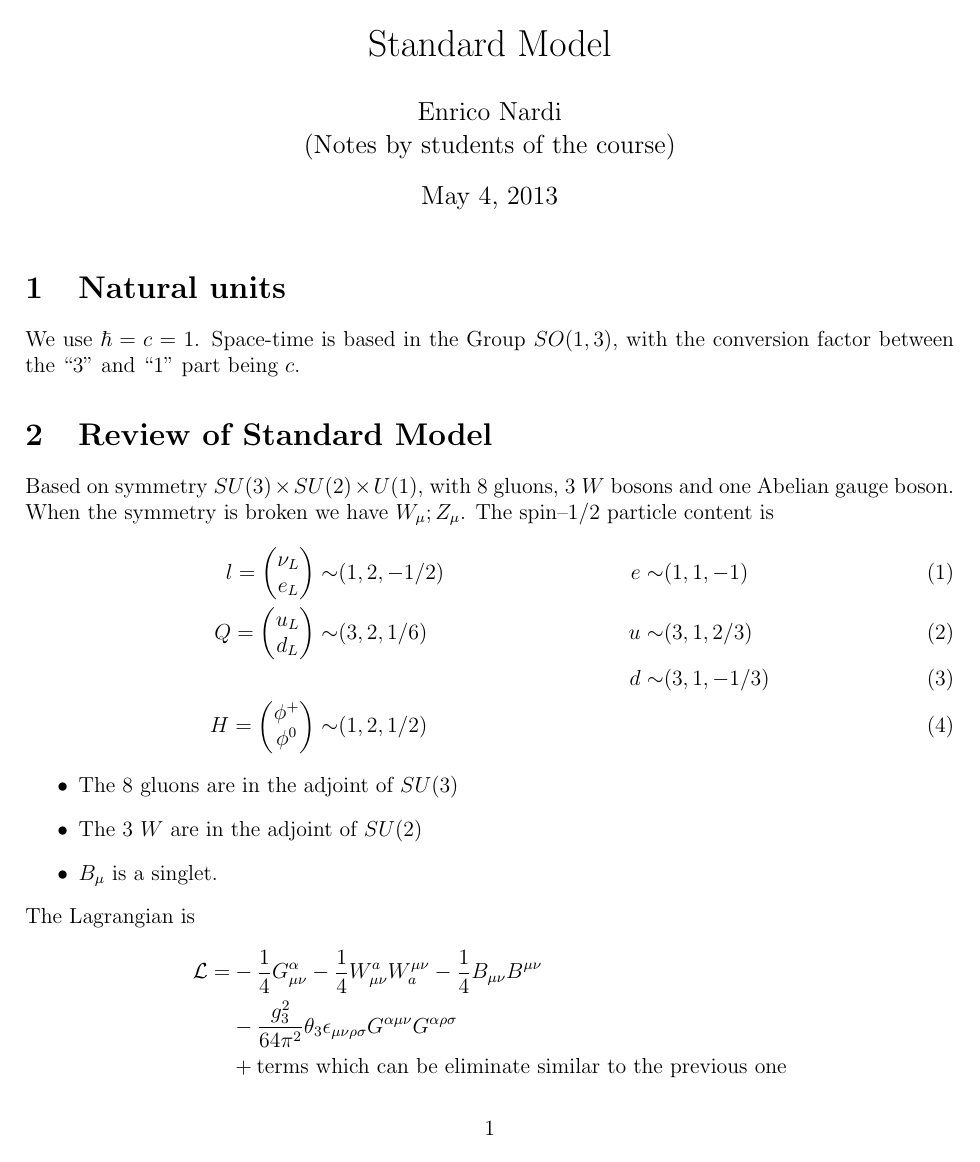
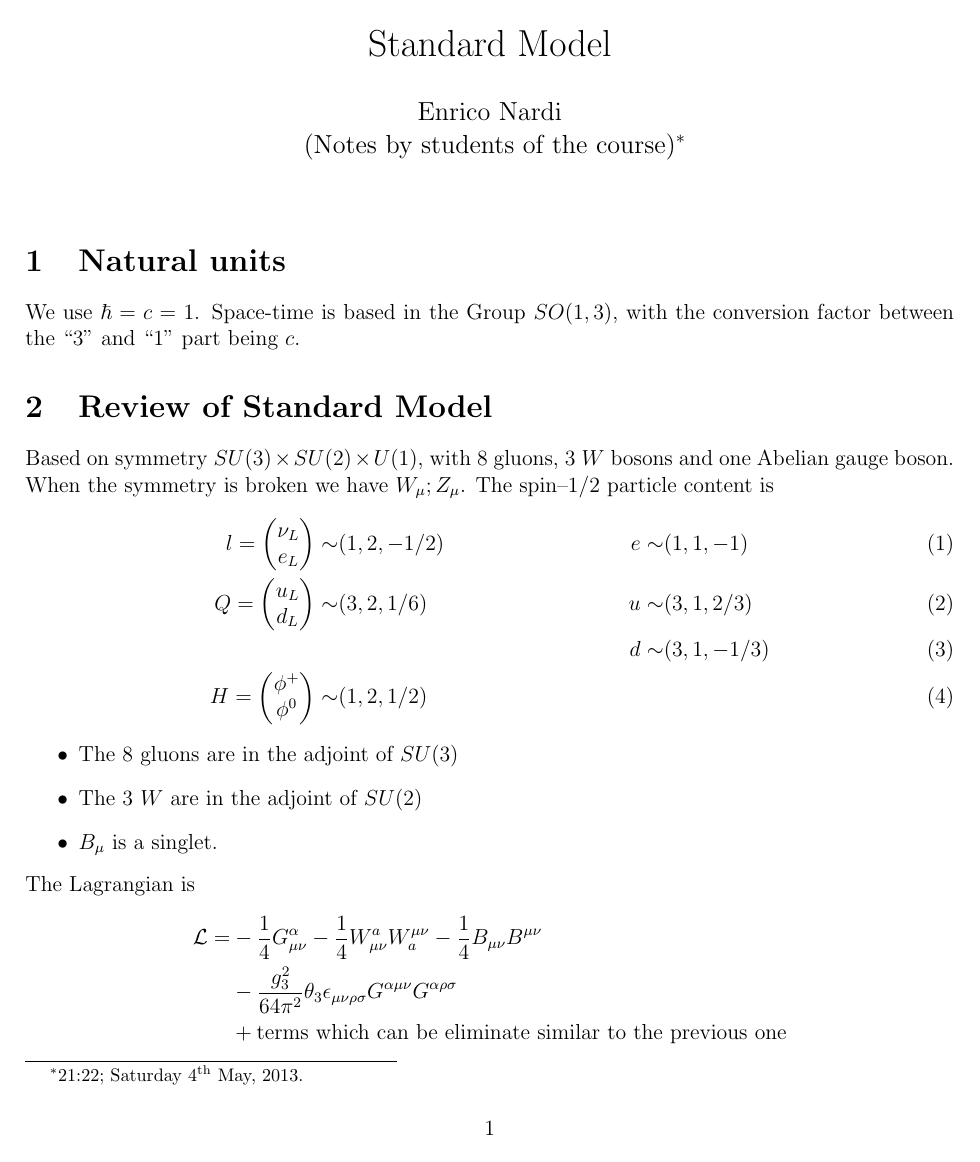
Before and after one commit to restrepo/SM_problems_and_solutions, a LaTeX document (smdp.tex): page 1 of 8. Compiled offline with pdfLaTeX; a missing bibliography style is replaced by a similar one.

Commit message:
datetime package for full timestamp

```diff
--- a/smdp.tex
+++ b/smdp.tex
@@ -14,6 +14,7 @@
 \usepackage[colorlinks=true,citecolor= nicegreen,linkcolor= nicered]{hyperref}
 \usepackage{graphicx}
 \usepackage{cancel}
+\usepackage{datetime}
 
 \setlength{\textwidth}{180mm}
 \setlength{\oddsidemargin}{-1cm}
@@ -23,7 +24,8 @@
 \title{Standard Model}
 
 \author{Enrico Nardi\\
-(Notes by students of the course)}
+(Notes by students of the course)\thanks{\currenttime; \today.}}
+\date{}
 
 \begin{document}
 \maketitle
```
